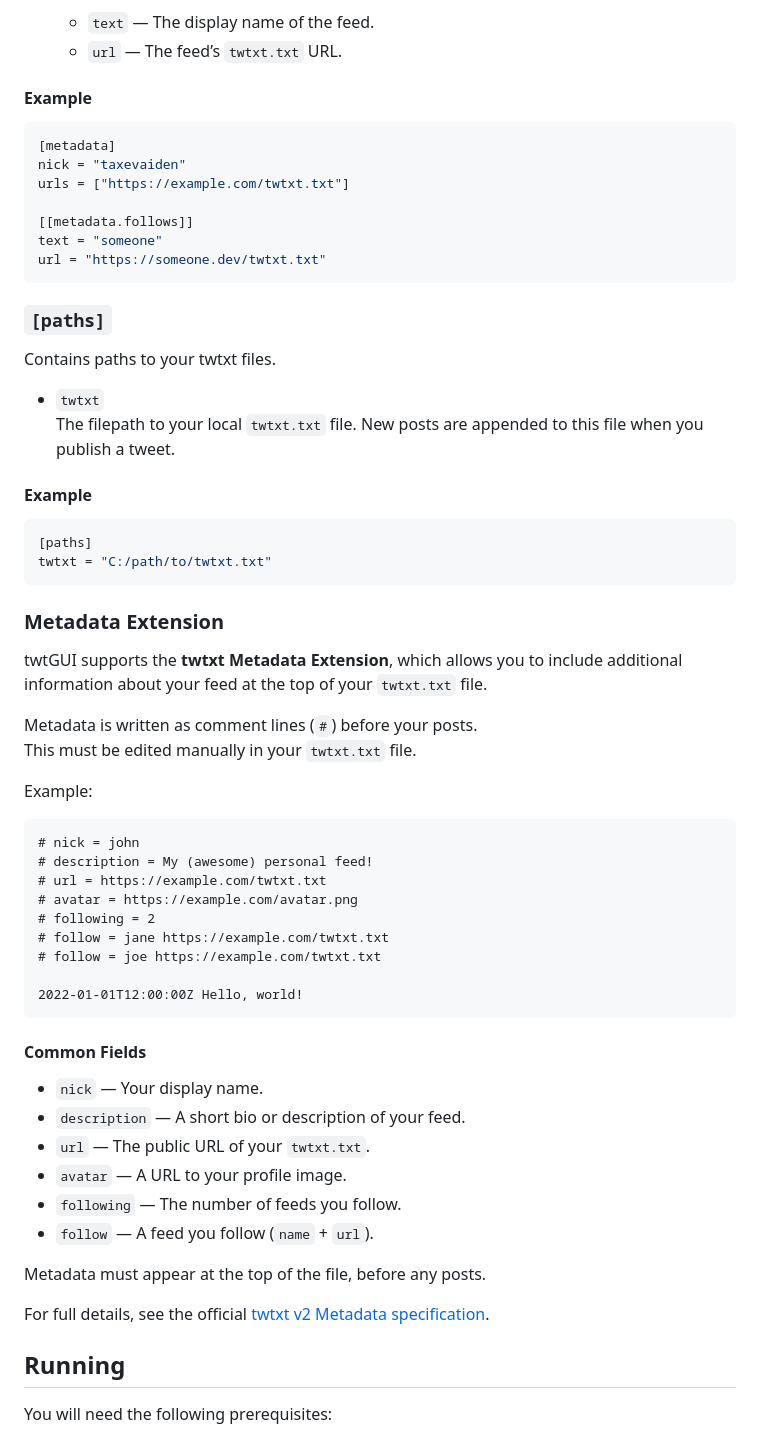
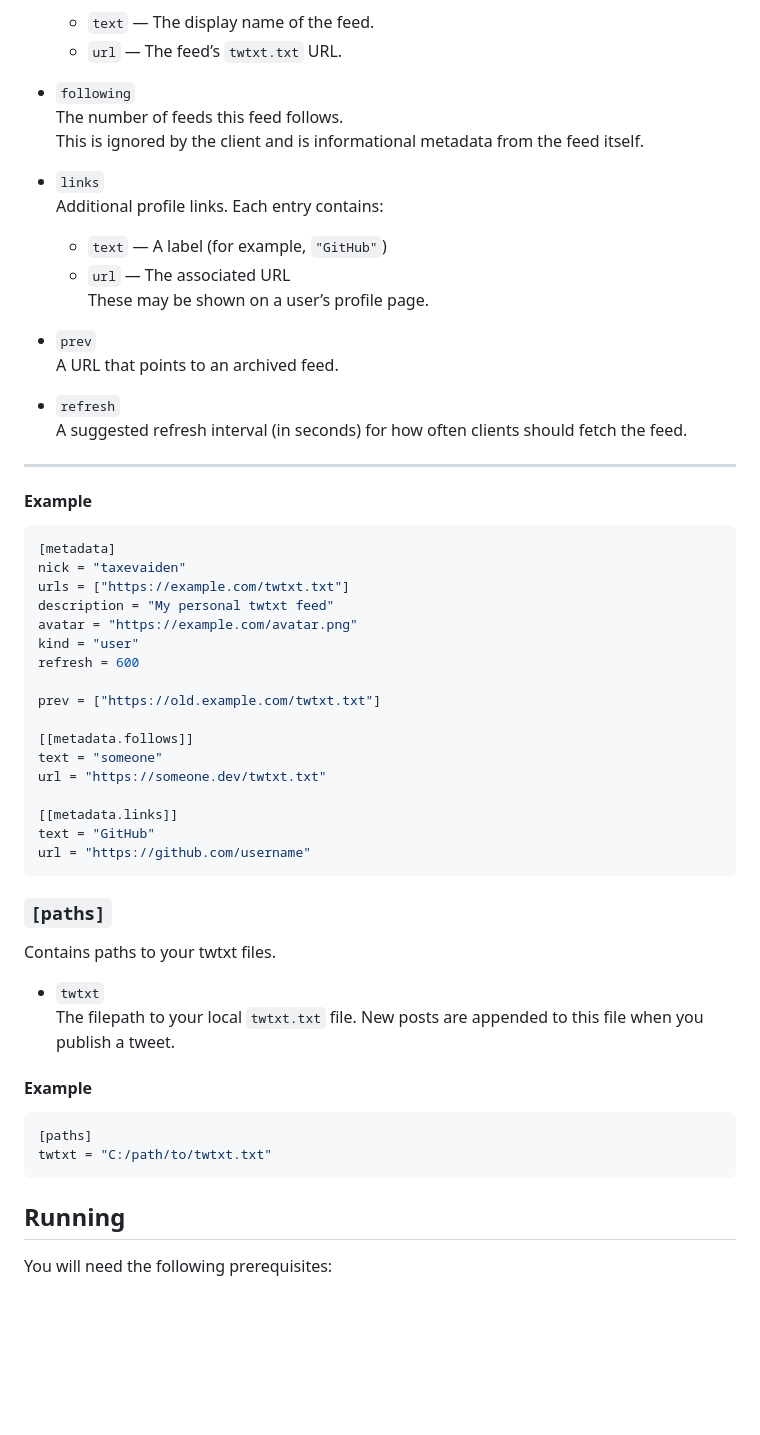
Before and after one commit to taxevaiden/twtGUI, a Markdown page: README.md, the part around one of its changes. GitHub-like rendering; blank space fills up the shorter version.

````diff
--- a/README.md
+++ b/README.md
@@ -54,5 +73,23 @@ Contains information about you and your twtxt identity.
   - `text` — The display name of the feed.
   - `url` — The feed’s `twtxt.txt` URL.
+
+- `following`
+  The number of feeds this feed follows.
+  This is ignored by the client and is informational metadata from the feed itself.
+
+- `links`
+  Additional profile links. Each entry contains:
+  - `text` — A label (for example, `"GitHub"`)
+  - `url` — The associated URL
+  These may be shown on a user’s profile page.
+
+- `prev`
+  A URL that points to an archived feed.
+
+- `refresh`
+  A suggested refresh interval (in seconds) for how often clients should fetch the feed.
+
+---
 
 #### Example
 
@@ -60,10 +97,20 @@ Contains information about you and your twtxt identity.
 [metadata]
 nick = "taxevaiden"
 urls = ["https://example.com/twtxt.txt"]
+description = "My personal twtxt feed"
+avatar = "https://example.com/avatar.png"
+kind = "user"
+refresh = 600
+
+prev = ["https://old.example.com/twtxt.txt"]
 
 [[metadata.follows]]
 text = "someone"
 url = "https://someone.dev/twtxt.txt"
+
+[[metadata.links]]
+text = "GitHub"
+url = "https://github.com/username"
 ```
 
 ### `[paths]`
@@ -80,40 +127,6 @@ Contains paths to your twtxt files.
 [paths]
 twtxt = "C:/path/to/twtxt.txt"
 ```
-
-### Metadata Extension
-
-twtGUI supports the **twtxt Metadata Extension**, which allows you to include additional information about your feed at the top of your `twtxt.txt` file.
-
-Metadata is written as comment lines (`#`) before your posts.
-This must be edited manually in your `twtxt.txt` file.
-
-Example:
-
-```
-# nick = john
-# description = My (awesome) personal feed!
-# url = https://example.com/twtxt.txt
-# avatar = https://example.com/avatar.png
-# following = 2
-# follow = jane https://example.com/twtxt.txt
-# follow = joe https://example.com/twtxt.txt
-
-2022-01-01T12:00:00Z Hello, world!
-```
-
-#### Common Fields
-
-- `nick` — Your display name.
-- `description` — A short bio or description of your feed.
-- `url` — The public URL of your `twtxt.txt`.
-- `avatar` — A URL to your profile image.
-- `following` — The number of feeds you follow.
-- `follow` — A feed you follow (`name` + `url`).
-
-Metadata must appear at the top of the file, before any posts.
-
-For full details, see the official [twtxt v2 Metadata specification](https://twtxt.dev/exts/metadata.html).
 
 ## Running
 
````
Also changed, not shown: other parts of README.md (+33 -14 lines).
